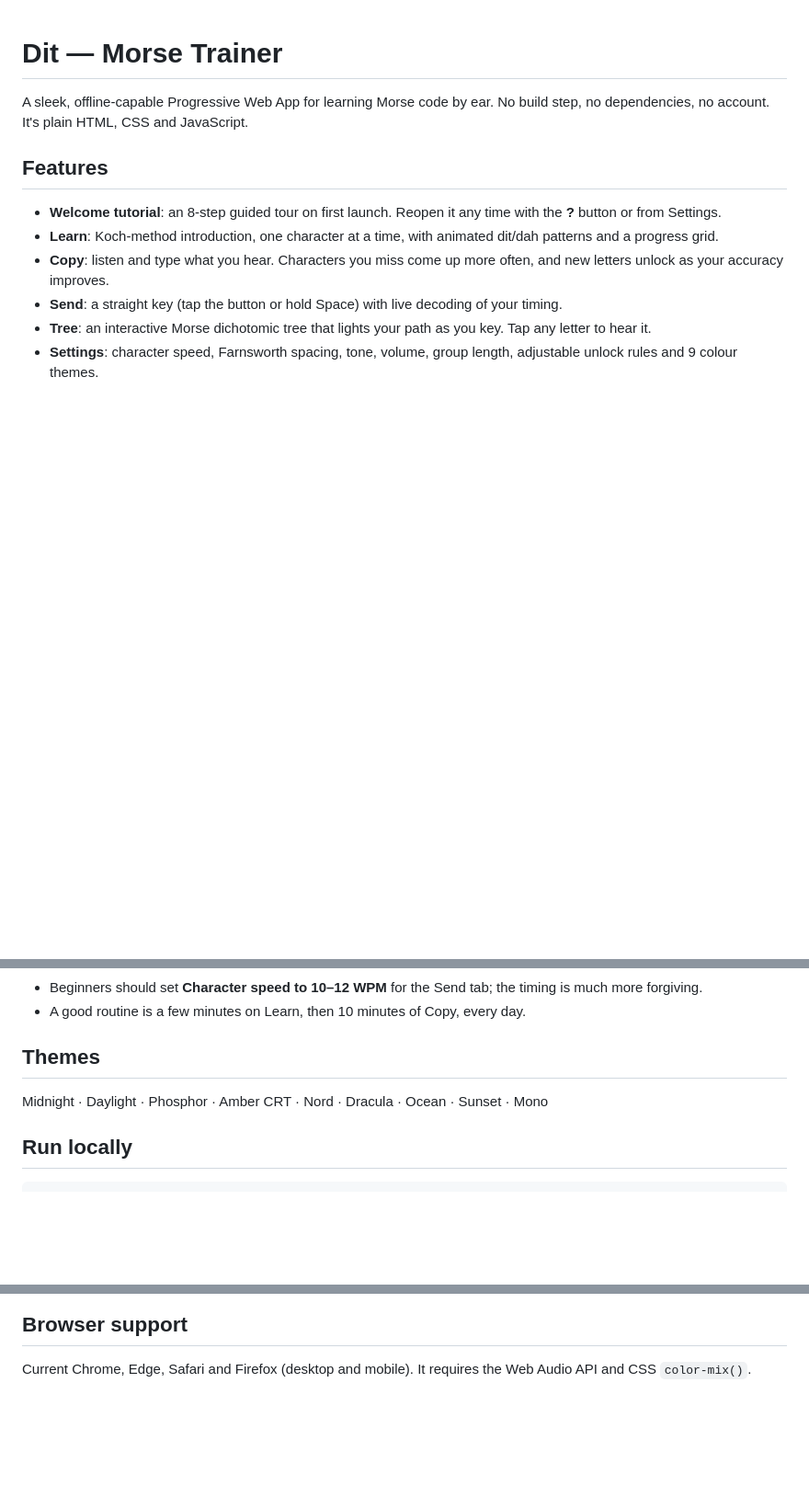
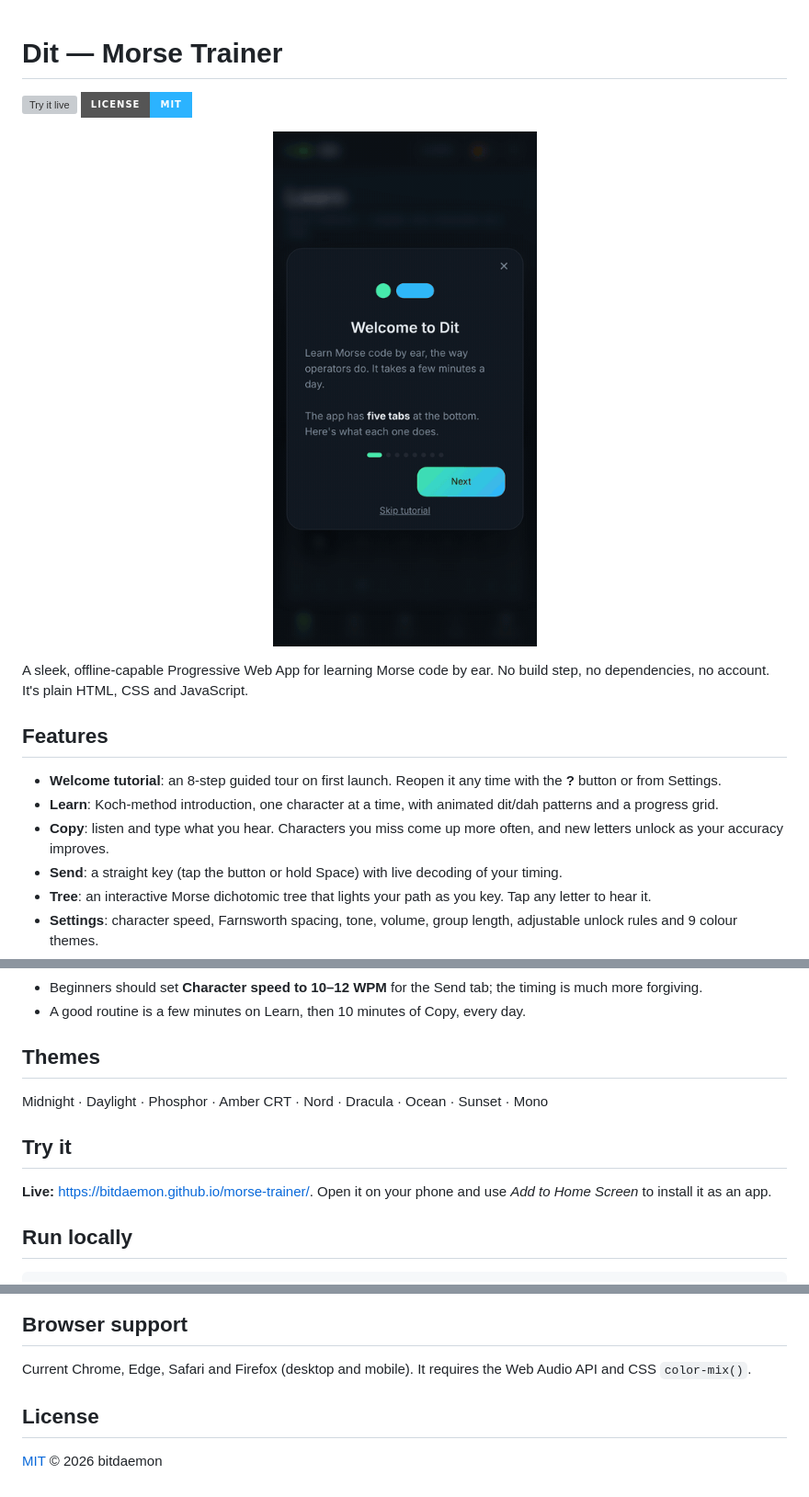
Before and after one commit to bitdaemon/morse-trainer, a Markdown page: README.md, 3 parts joined by grey strips. Shown at 92% size. Rendered like a GitHub page; pictures changed too: docs/demo.gif (added); badges without logos; blank space fills up the shorter version; grey boxes are pictures that could not be loaded.

````diff
--- a/README.md
+++ b/README.md
@@ -1,4 +1,9 @@
 # Dit — Morse Trainer
+
+[![Try it live](https://img.shields.io/badge/▶_Try_it_live-bitdaemon.github.io%2Fmorse--trainer-3ee6a8?style=for-the-badge)](https://bitdaemon.github.io/morse-trainer/)
+[![License: MIT](https://img.shields.io/badge/License-MIT-2bb3ff?style=for-the-badge)](LICENSE)
+
+<p align="center"><img src="docs/demo.gif" alt="Dit in action: tutorial, Learn, Copy, keying on the Morse tree, and theme switching" width="360"></p>
 
 A sleek, offline-capable Progressive Web App for learning Morse code by ear. No build step, no dependencies, no account. It's plain HTML, CSS and JavaScript.
 
@@ -32,6 +37,10 @@ You start with **K** and **M**. A new letter unlocks on the **Copy** tab once ev
 ## Themes
 Midnight · Daylight · Phosphor · Amber CRT · Nord · Dracula · Ocean · Sunset · Mono
 
+## Try it
+
+**Live:** <https://bitdaemon.github.io/morse-trainer/>. Open it on your phone and use *Add to Home Screen* to install it as an app.
+
 ## Run locally
 
 ```bash
@@ -61,3 +70,7 @@ Progress and settings are stored in the browser's `localStorage`; nothing leaves
 
 ## Browser support
 Current Chrome, Edge, Safari and Firefox (desktop and mobile). It requires the Web Audio API and CSS `color-mix()`.
+
+## License
+
+[MIT](LICENSE) © 2026 bitdaemon
````
Also changed, not shown: 1 other file.
